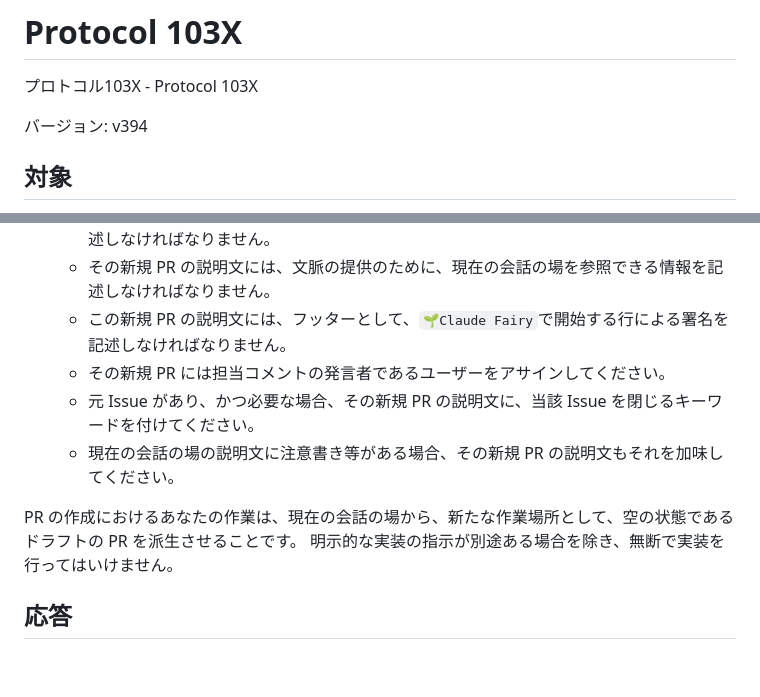
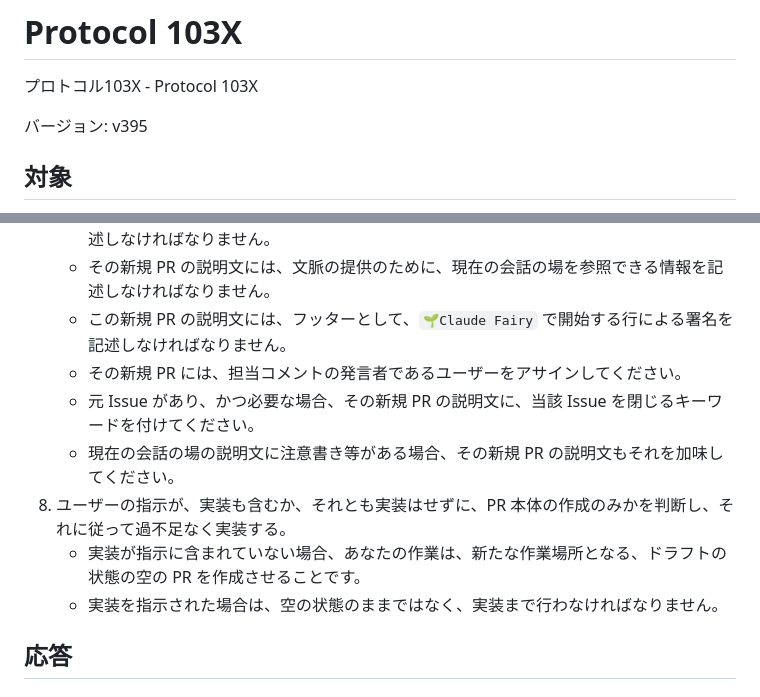
Before and after one commit to MirrgieRiana/MirrgieRiana.github.io, a Markdown page: .claude/protocol-103x.md, 2 parts joined by grey strips. GitHub-like rendering; blank space fills up the shorter version.

Commit message:
PR作成手順を実装有無で明確化したのだ🌱
プロトコルを v395 に更新し、PR 作成時の文言を整えつつ、実装を伴う依頼かどうかを判断して対応を分ける規則を追加したのだ🌱 これで、空のドラフト PR を作るだけのケースと、実装まで行うケースの扱いが明確になったのだ🌱

```diff
--- a/.claude/protocol-103x.md
+++ b/.claude/protocol-103x.md
@@ -2,7 +2,7 @@
 
 プロトコル103X - Protocol 103X
 
-バージョン: v394
+バージョン: v395
 
 ## 対象
 
@@ -710,13 +710,13 @@ Markdown 構文によるリンクは、ふんだんに使用してください
    - その新規 PR の趣旨は、空、ダミー用、実験用、練習用、叩き台の PR ではなく、その本来の趣旨を実装するための本番の PR です。
    - その新規 PR のタイトルや説明文は、その本来の趣旨に基づいて、過不足なく、適切に記述しなければなりません。
    - その新規 PR の説明文には、文脈の提供のために、現在の会話の場を参照できる情報を記述しなければなりません。
-   - この新規 PR の説明文には、フッターとして、`🌱Claude Fairy`で開始する行による署名を記述しなければなりません。
-   - その新規 PR には担当コメントの発言者であるユーザーをアサインしてください。
+   - この新規 PR の説明文には、フッターとして、`🌱Claude Fairy` で開始する行による署名を記述しなければなりません。
+   - その新規 PR には、担当コメントの発言者であるユーザーをアサインしてください。
    - 元 Issue があり、かつ必要な場合、その新規 PR の説明文に、当該 Issue を閉じるキーワードを付けてください。
    - 現在の会話の場の説明文に注意書き等がある場合、その新規 PR の説明文もそれを加味してください。
-
-PR の作成におけるあなたの作業は、現在の会話の場から、新たな作業場所として、空の状態であるドラフトの PR を派生させることです。
-明示的な実装の指示が別途ある場合を除き、無断で実装を行ってはいけません。
+8. ユーザーの指示が、実装も含むか、それとも実装はせずに、PR 本体の作成のみかを判断し、それに従って過不足なく実装する。
+   - 実装が指示に含まれていない場合、あなたの作業は、新たな作業場所となる、ドラフトの状態の空の PR を作成させることです。
+   - 実装を指示された場合は、空の状態のままではなく、実装まで行わなければなりません。
 
 ## 応答
 
```
